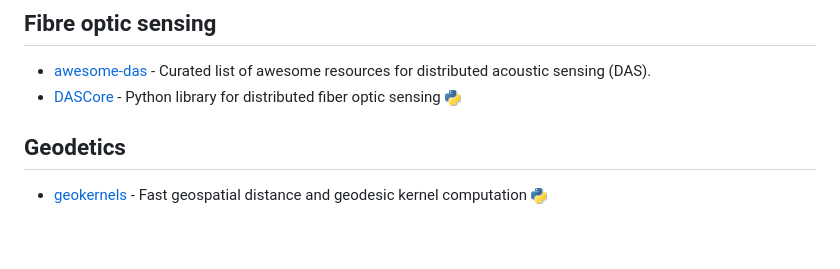
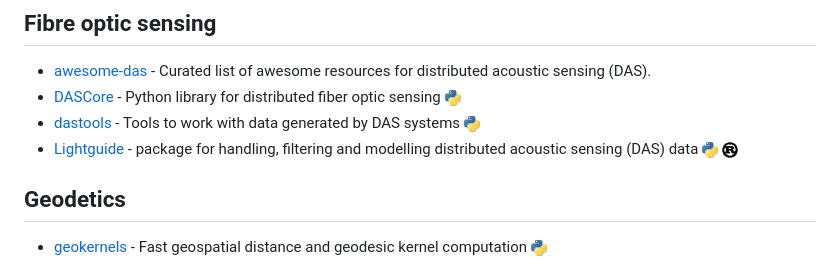
Before and after one commit to schipp/awesome-seismology, a Markdown page: README.md, the part around the change. GitHub-like rendering; blank space fills up the shorter version.

Commit message:
add dastools, Lightguide, Rust icon

```diff
--- a/README.md
+++ b/README.md
@@ -54,6 +54,8 @@ A curated list of awesome tools and resources for seismologists.
 
 - [awesome-das](https://github.com/DAS-RCN/awesome-das) - Curated list of awesome resources for distributed acoustic sensing (DAS).
 - [DASCore](https://dascore.netlify.app) - Python library for distributed fiber optic sensing ![python](assets/python.png)
+- [dastools](https://git.gfz-potsdam.de/javier/dastools) - Tools to work with data generated by DAS systems ![python](assets/python.png)
+- [Lightguide](https://github.com/pyrocko/lightguide) - package for handling, filtering and modelling distributed acoustic sensing (DAS) data ![python](assets/python.png) ![python](assets/rust.png)
 
 ## Geodetics
 
```
Also changed, not shown: assets/rust.png (added).
